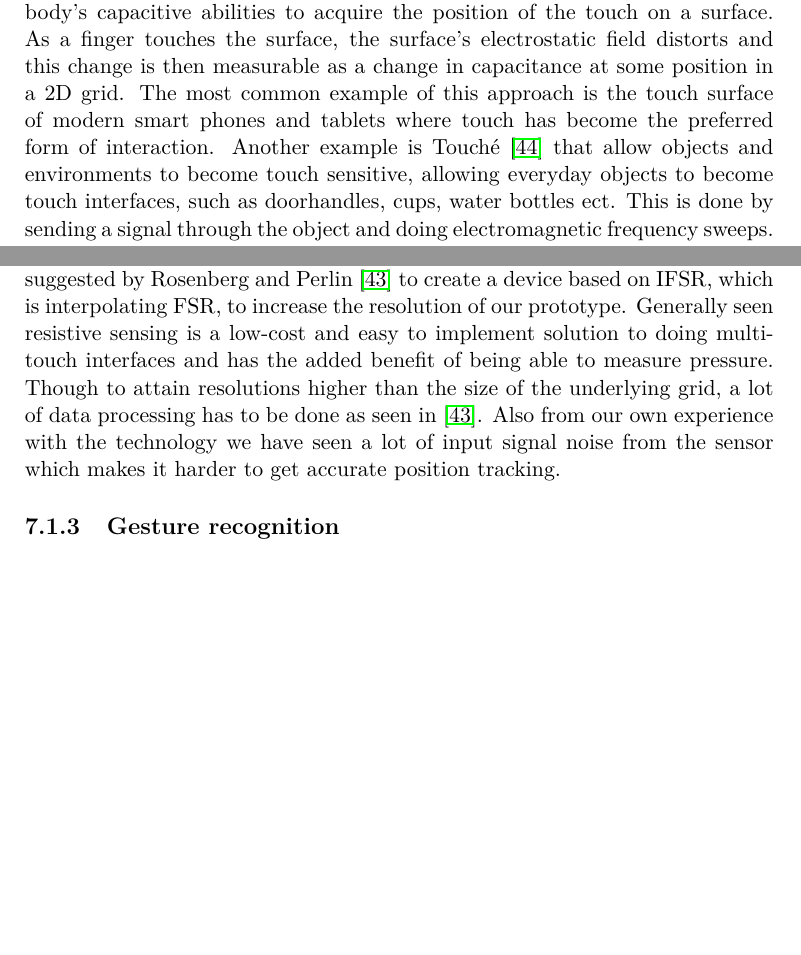
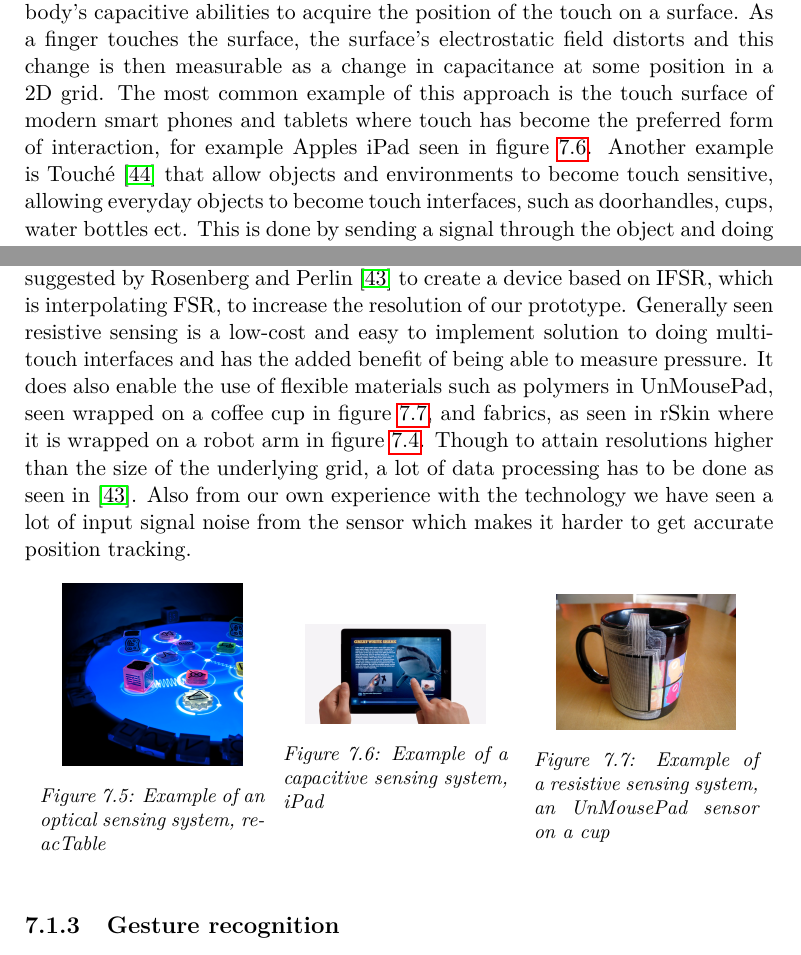
Before and after one commit to stefanbugge/thesis, a LaTeX thesis (thesis.tex, which reads sofa_interaction.tex): two parts of pages 42 and 43 of 58 before the commit and two parts of pages 42 and 43 of 59 after it, joined at a grey line, cut so that both start at the same text, the shorter picture padded with empty space. Compiled offline with pdfLaTeX.

Commit message:
3 pictures for touch, related work

```diff
--- a/sofa_interaction.tex
+++ b/sofa_interaction.tex
@@ -81,7 +82,7 @@ As this approach relies on cameras it is typically used for larger applications
 
 Capacitive sensing systems for touch based interaction rely on the human body's capacitive abilities to acquire the position of the touch on a surface.
 As a finger touches the surface, the surface's electrostatic field distorts and this change is then measurable as a change in capacitance at some position in a 2D grid.
-The most common example of this approach is the touch surface of modern smart phones and tablets where touch has become the preferred form of interaction.
+The most common example of this approach is the touch surface of modern smart phones and tablets where touch has become the preferred form of interaction, for example Apples iPad seen in figure~\ref{sofa_interaction:ipad}.
 Another example is Touch\'e \citep{sato2012touche} that allow objects and environments to become touch sensitive, allowing everyday objects to become touch interfaces, such as doorhandles, cups, water bottles ect.
 This is done by sending a signal through the object and doing electromagnetic frequency sweeps.
 These frequencies will change when a touch occur and will change based on the size of the touched on the surface allowing for simple gesture recognition.
@@ -97,8 +98,33 @@ This has some obvious limitations that will be discussed in iteration 1 in the n
 Another approach is to create a row/column grid as seen in previously mentioned rSkin, this approach will be explored in iteration 2.
 Lastly in iteration 3 we will explore the approach suggested by \citet{rosenberg2009unmousepad} to create a device based on IFSR, which is interpolating FSR, to increase the resolution of our prototype.
 Generally seen resistive sensing is a low-cost and easy to implement solution to doing multi-touch interfaces and has the added benefit of being able to measure pressure.
+It does also enable the use of flexible materials such as polymers in UnMousePad, seen wrapped on a coffee cup in figure~\ref{sofa_interaction:unmousepad}, and fabrics, as seen in rSkin where it is wrapped on a robot arm in figure~\ref{rskin}.
 Though to attain resolutions higher than the size of the underlying grid, a lot of data processing has to be done as seen in \citep{rosenberg2009unmousepad}.
 Also from our own experience with the technology we have seen a lot of input signal noise from the sensor which makes it harder to get accurate position tracking.
+
+\begin{figure}[h]
+\centering
+\begin{minipage}{.3\textwidth}
+  \centering
+  \includegraphics[width=0.8\linewidth]{figures/touch/reactable}
+  \captionof{figure}{Example of an optical sensing system, reacTable}
+  \label{sofa_interaction:reactable}
+\end{minipage}%
+\hspace{0.2cm}
+\begin{minipage}{.3\textwidth}
+  \centering
+  \includegraphics[width=0.8\linewidth]{figures/touch/ipad}
+  \captionof{figure}{Example of a capacitive sensing system, iPad}
+  \label{sofa_interaction:ipad}
+\end{minipage}
+\hspace{0.2cm}
+\begin{minipage}{.3\textwidth}
+  \centering
+  \includegraphics[width=0.8\linewidth]{figures/touch/unmousepad}
+  \captionof{figure}{Example of a resistive sensing system, an UnMousePad sensor on a cup}
+  \label{sofa_interaction:unmousepad}
+\end{minipage}
+\end{figure}
 
 \subsection{Gesture recognition}
 Being able to sense a x-y position or a pressure map on an interactive surface is usually not enough for an application to provide interesting interaction possibilities.
```
Also changed, not shown: introduction/motivation.tex (+0 -1 lines), figures/touch/ipad.jpg (added), figures/touch/reactable.jpg (added), figures/touch/unmousepad.jpg (added), sofa_interaction.tex (11 more changed lines).
